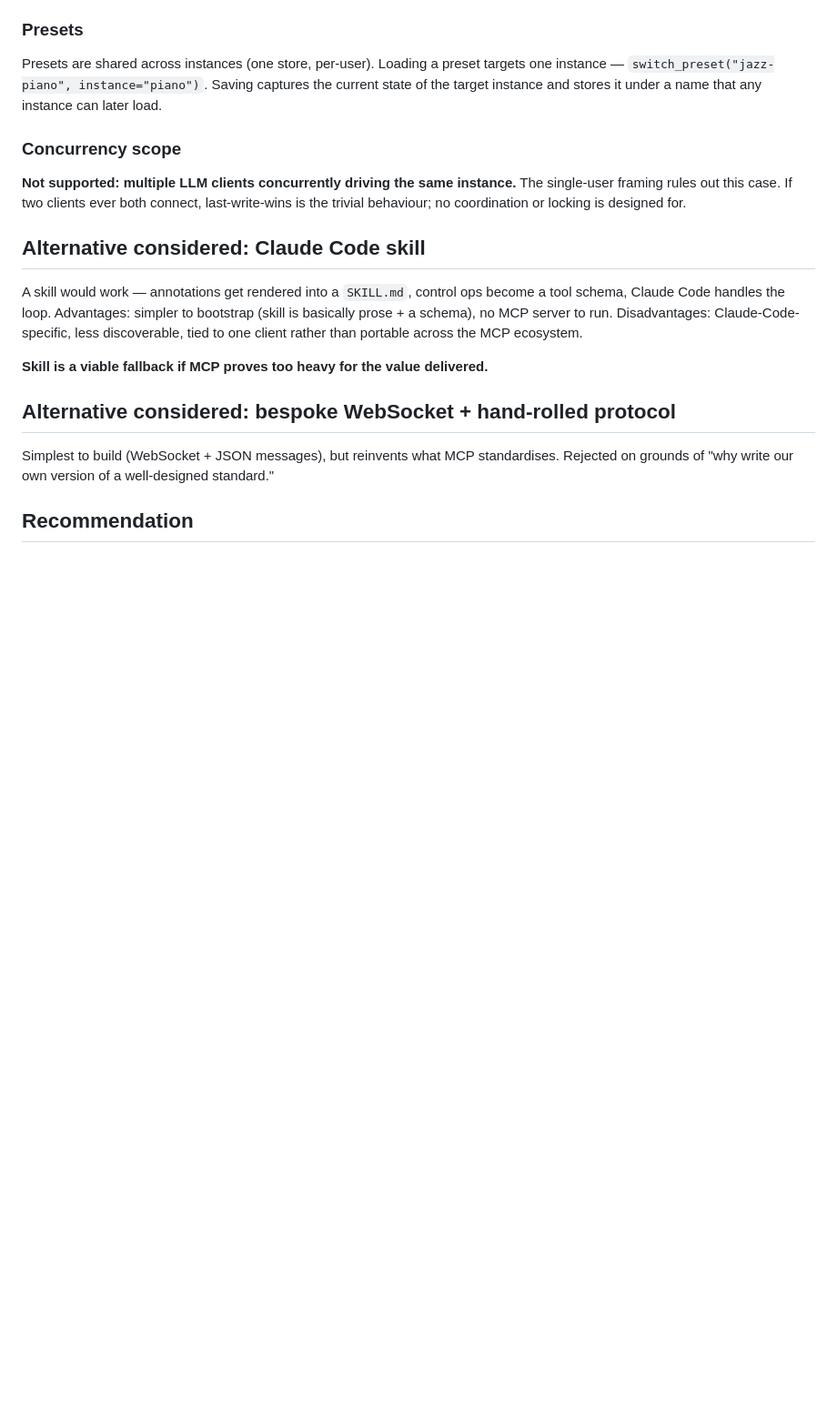
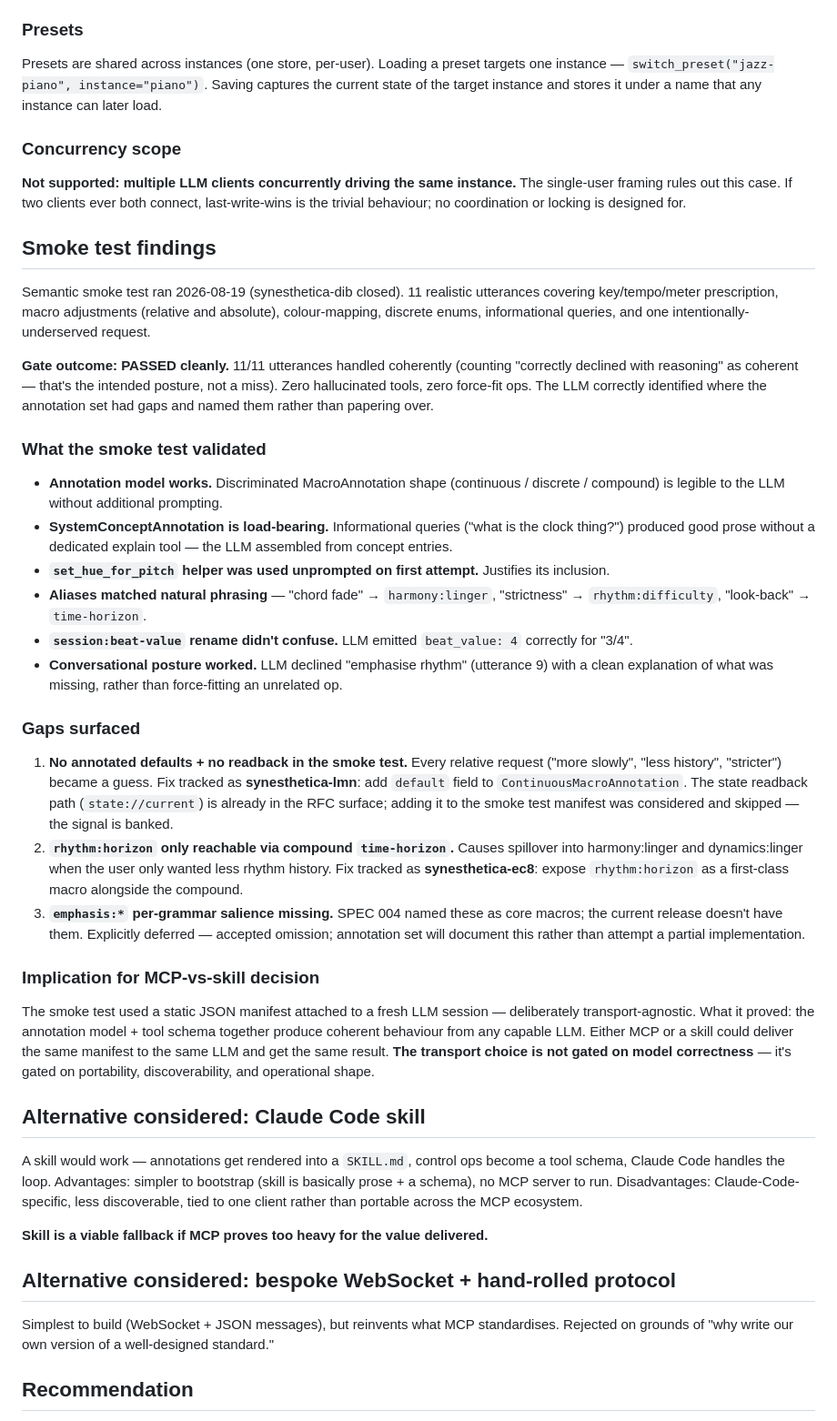
Before and after one commit to nicc/synesthetica, a Markdown page: rfcs/rfc_011_llm_control_plane_and_transport.md, the part around one of its changes. Shown at 91% size. Drawn GitHub-style; blank space fills up the shorter version.

```diff
--- a/rfcs/rfc_011_llm_control_plane_and_transport.md
+++ b/rfcs/rfc_011_llm_control_plane_and_transport.md
@@ -299,6 +299,31 @@ Presets are shared across instances (one store, per-user). Loading a preset targ
 
 **Not supported: multiple LLM clients concurrently driving the same instance.** The single-user framing rules out this case. If two clients ever both connect, last-write-wins is the trivial behaviour; no coordination or locking is designed for.
 
+## Smoke test findings
+
+Semantic smoke test ran 2026-08-19 (synesthetica-dib closed). 11 realistic utterances covering key/tempo/meter prescription, macro adjustments (relative and absolute), colour-mapping, discrete enums, informational queries, and one intentionally-underserved request.
+
+**Gate outcome: PASSED cleanly.** 11/11 utterances handled coherently (counting "correctly declined with reasoning" as coherent — that's the intended posture, not a miss). Zero hallucinated tools, zero force-fit ops. The LLM correctly identified where the annotation set had gaps and named them rather than papering over.
+
+### What the smoke test validated
+
+- **Annotation model works.** Discriminated MacroAnnotation shape (continuous / discrete / compound) is legible to the LLM without additional prompting.
+- **SystemConceptAnnotation is load-bearing.** Informational queries ("what is the clock thing?") produced good prose without a dedicated explain tool — the LLM assembled from concept entries.
+- **`set_hue_for_pitch` helper was used unprompted on first attempt.** Justifies its inclusion.
+- **Aliases matched natural phrasing** — "chord fade" → `harmony:linger`, "strictness" → `rhythm:difficulty`, "look-back" → `time-horizon`.
+- **`session:beat-value` rename didn't confuse.** LLM emitted `beat_value: 4` correctly for "3/4".
+- **Conversational posture worked.** LLM declined "emphasise rhythm" (utterance 9) with a clean explanation of what was missing, rather than force-fitting an unrelated op.
+
+### Gaps surfaced
+
+1. **No annotated defaults + no readback in the smoke test.** Every relative request ("more slowly", "less history", "stricter") became a guess. Fix tracked as **synesthetica-lmn**: add `default` field to `ContinuousMacroAnnotation`. The state readback path (`state://current`) is already in the RFC surface; adding it to the smoke test manifest was considered and skipped — the signal is banked.
+2. **`rhythm:horizon` only reachable via compound `time-horizon`.** Causes spillover into harmony:linger and dynamics:linger when the user only wanted less rhythm history. Fix tracked as **synesthetica-ec8**: expose `rhythm:horizon` as a first-class macro alongside the compound.
+3. **`emphasis:*` per-grammar salience missing.** SPEC 004 named these as core macros; the current release doesn't have them. Explicitly deferred — accepted omission; annotation set will document this rather than attempt a partial implementation.
+
+### Implication for MCP-vs-skill decision
+
+The smoke test used a static JSON manifest attached to a fresh LLM session — deliberately transport-agnostic. What it proved: the annotation model + tool schema together produce coherent behaviour from any capable LLM. Either MCP or a skill could deliver the same manifest to the same LLM and get the same result. **The transport choice is not gated on model correctness** — it's gated on portability, discoverability, and operational shape.
+
 ## Alternative considered: Claude Code skill
 
 A skill would work — annotations get rendered into a `SKILL.md`, control ops become a tool schema, Claude Code handles the loop. Advantages: simpler to bootstrap (skill is basically prose + a schema), no MCP server to run. Disadvantages: Claude-Code-specific, less discoverable, tied to one client rather than portable across the MCP ecosystem.
```
Also changed, not shown: other parts of rfcs/rfc_011_llm_control_plane_and_transport.md (+9 -16 lines).
